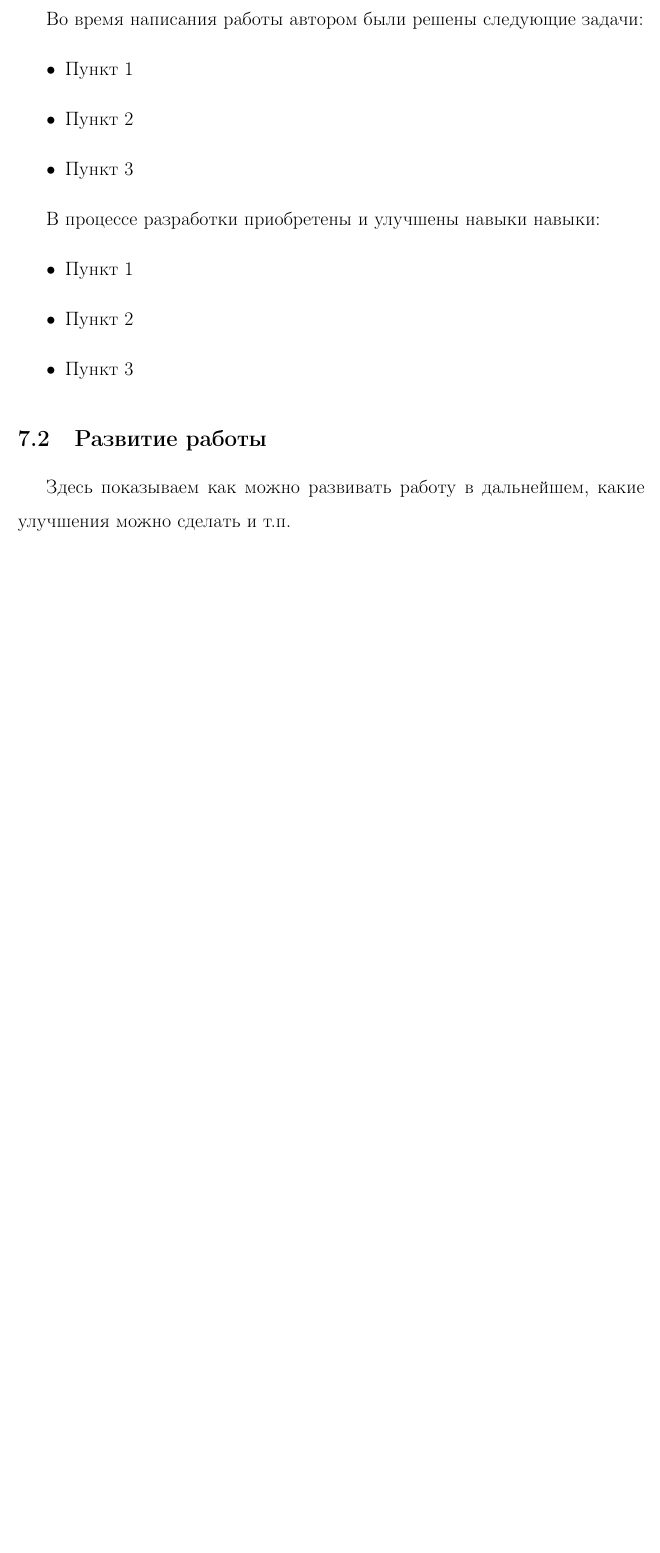
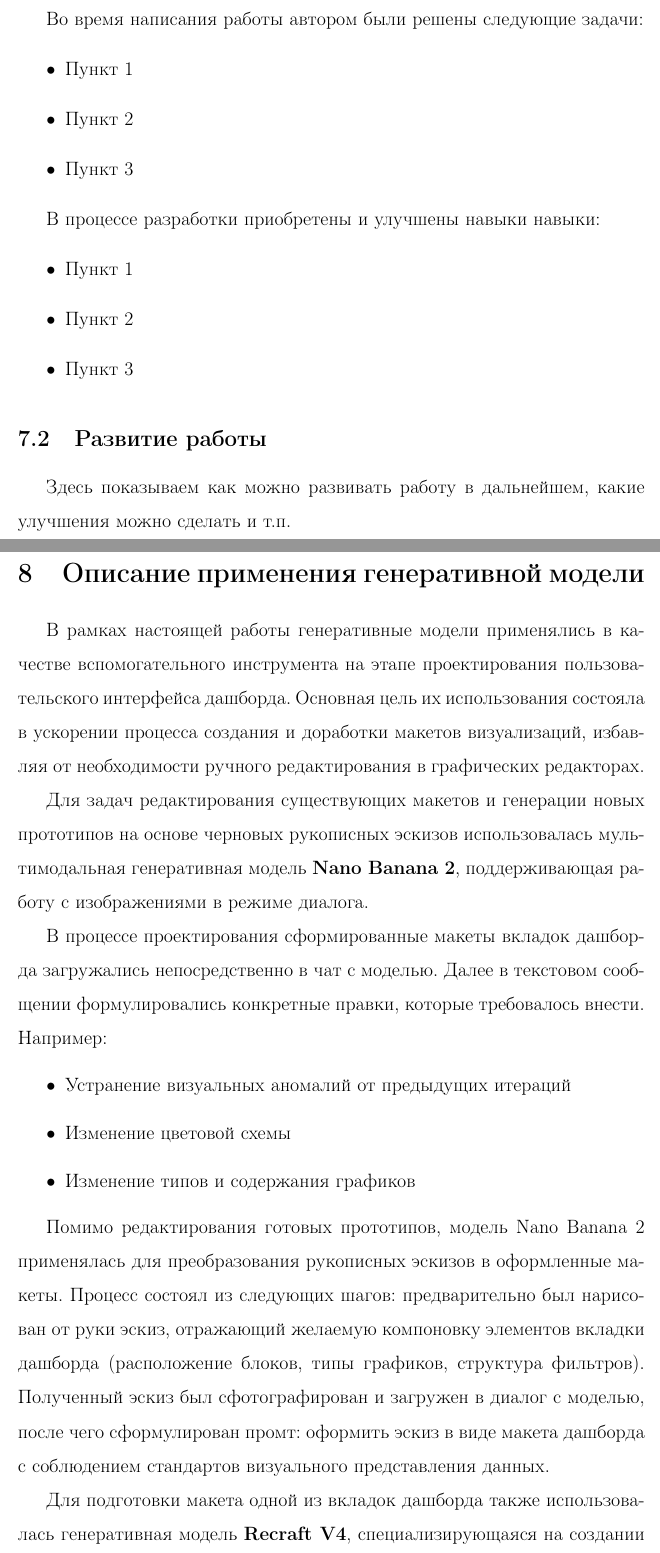
Before and after one commit to wqrxssq/CourseWork, a LaTeX document (Course_Work_Nasedkin/main.tex, which reads Course_Work_Nasedkin/generative_model.tex): part of page 41 of 44 before the commit and two parts of pages 41 and 42 of 46 after it, the two joined at a grey line, cut so that both start at the same text, the shorter picture padded with empty space. Compiled offline with pdfLaTeX.

Commit message:
add generative_model chapter

```diff
--- /dev/null
+++ b/Course_Work_Nasedkin/generative_model.tex
@@ -0,0 +1,21 @@
+\section{Описание применения генеративной модели}
+
+В рамках настоящей работы генеративные модели применялись в качестве вспомогательного инструмента на этапе проектирования пользовательского интерфейса дашборда. Основная цель их использования состояла в ускорении процесса создания и доработки макетов визуализаций, избавляя от необходимости ручного редактирования в графических редакторах.
+
+Для задач редактирования существующих макетов и генерации новых прототипов на основе черновых рукописных эскизов использовалась мультимодальная генеративная модель \textbf{Nano Banana 2}, поддерживающая работу с изображениями в режиме диалога.
+
+В процессе проектирования сформированные макеты вкладок дашборда загружались непосредственно в чат с моделью. Далее в текстовом сообщении формулировались конкретные правки, которые требовалось внести. Например:
+
+\begin{itemize}
+    \item Устранение визуальных аномалий от предыдущих итераций
+    \item Изменение цветовой схемы
+    \item Изменение типов и содержания графиков
+\end{itemize}
+
+Помимо редактирования готовых прототипов, модель Nano Banana 2 применялась для преобразования рукописных эскизов в оформленные макеты. Процесс состоял из следующих шагов: предварительно был нарисован от руки эскиз, отражающий желаемую компоновку элементов вкладки дашборда (расположение блоков, типы графиков, структура фильтров). Полученный эскиз был сфотографирован и загружен в диалог с моделью, после чего сформулирован промт: оформить эскиз в виде макета дашборда с соблюдением стандартов визуального представления данных.
+
+Для подготовки макета одной из вкладок дашборда также использовалась генеративная модель \textbf{Recraft V4}, специализирующаяся на создании изображений по текстовому описанию, пользующаяся большой популярностью у дизайнеров.
+
+В отличие от подхода с Nano Banana 2, где взаимодействие строилось на основе загружаемых изображений и итеративных правок, работа с Recraft V4 предполагала составление единого детального текстового промта. Промт содержал максимально подробное описание требуемого макета: перечень вкладок и их назначение, типы визуализаций для каждого блока (линейные графики, столбчатые диаграммы, индикаторы KPI, таблицы), расположение элементов на странице, цветовую схему, наличие и состав панели фильтров, а также стилистические требования к оформлению (деловой стиль, тёмная или светлая тема, типографика).
+
+Оба инструмента дополняют друг друга: Nano Banana 2 обеспечивает гибкость редактирования на основе существующих изображений, тогда как Recraft V4 позволяет получить качественный первичный прототип по детальному текстовому описанию. Совместное применение этих моделей охватывает полный цикл дизайн-процесса — от первичного прототипирования до финальной доработки макетов вкладок дашборда.
```
Also changed, not shown: Course_Work_Nasedkin/main.tex (+2 -0 lines).
